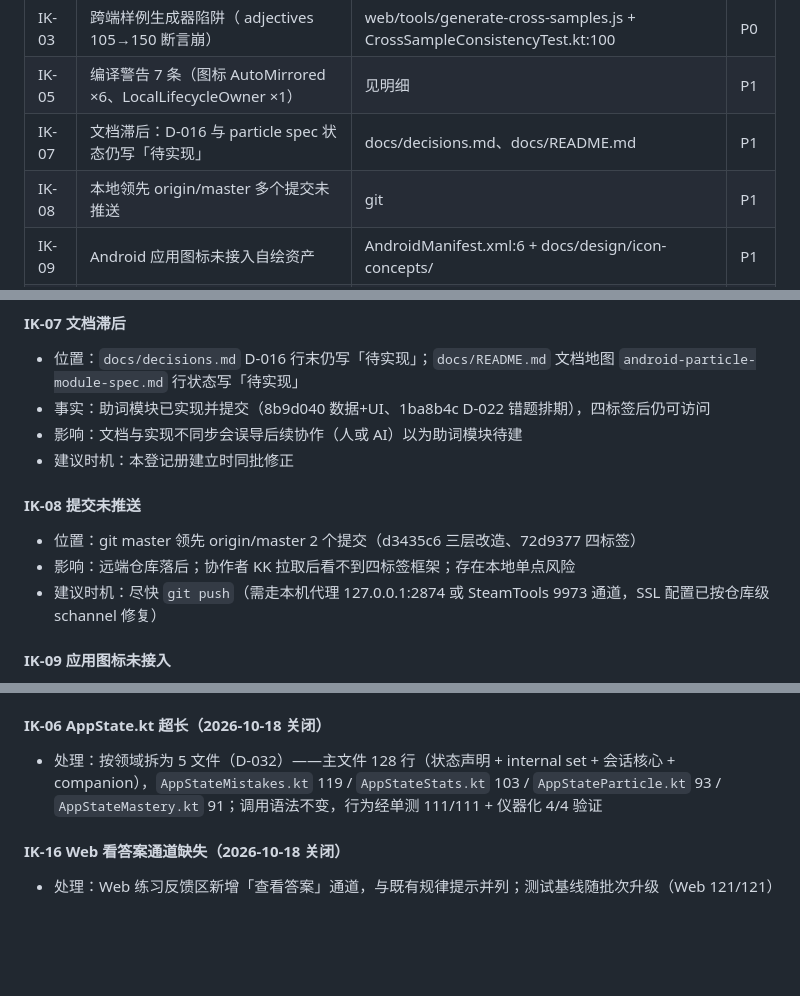
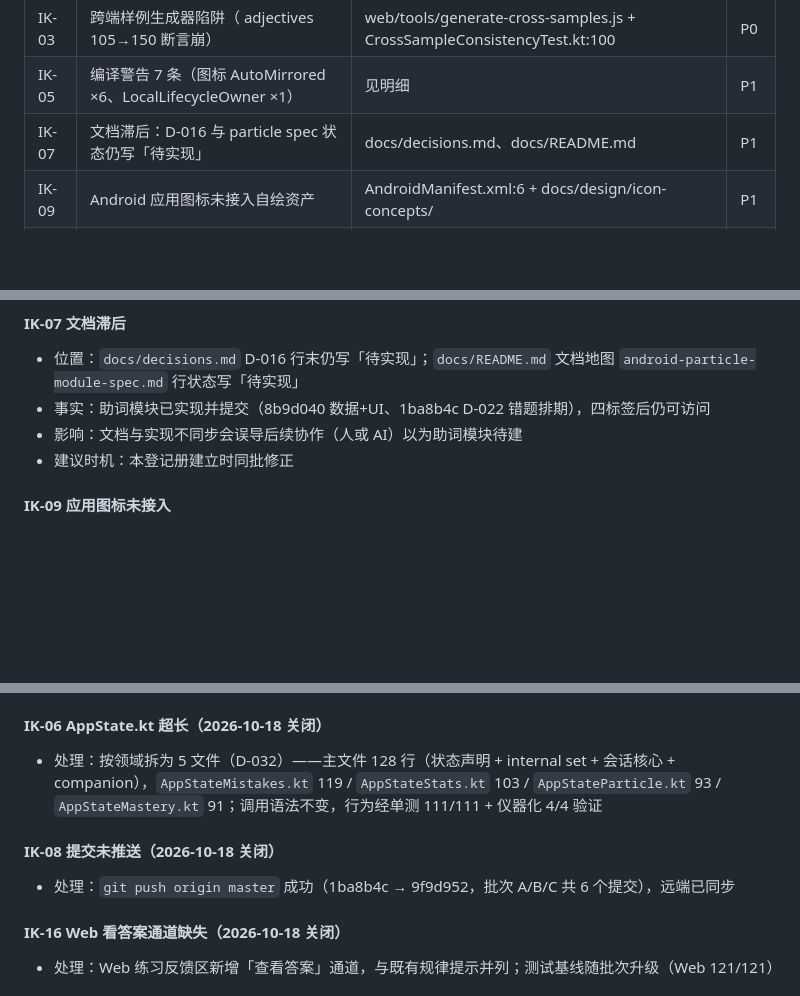
Before and after one commit to xiao-ranbei/nihongo-doushi, a Markdown page: docs/known-issues.md, 3 parts joined by grey strips. Drawn GitHub-style; blank space fills up the shorter version.

Commit message:
登记册：IK-08 提交推送完成，移入已关闭

```diff
--- a/docs/known-issues.md
+++ b/docs/known-issues.md
@@ -24,7 +24,6 @@
 | IK-03 | 跨端样例生成器陷阱（ adjectives 105→150 断言崩） | web/tools/generate-cross-samples.js + CrossSampleConsistencyTest.kt:100 | P0 |
 | IK-05 | 编译警告 7 条（图标 AutoMirrored ×6、LocalLifecycleOwner ×1） | 见明细 | P1 |
 | IK-07 | 文档滞后：D-016 与 particle spec 状态仍写「待实现」 | docs/decisions.md、docs/README.md | P1 |
-| IK-08 | 本地领先 origin/master 多个提交未推送 | git | P1 |
 | IK-09 | Android 应用图标未接入自绘资产 | AndroidManifest.xml:6 + docs/design/icon-concepts/ | P1 |
 | IK-10 | Web romaji 归一化失败静默回退 | web/verb-engine.js:641 | P1 |
 | IK-11 | 查词入口为规划中位 | ui/study/StudyScreen.kt:142 | P2 |
@@ -84,12 +83,6 @@
 - 事实：助词模块已实现并提交（8b9d040 数据+UI、1ba8b4c D-022 错题排期），四标签后仍可访问
 - 影响：文档与实现不同步会误导后续协作（人或 AI）以为助词模块待建
 - 建议时机：本登记册建立时同批修正
-
-#### IK-08 提交未推送
-
-- 位置：git master 领先 origin/master 2 个提交（d3435c6 三层改造、72d9377 四标签）
-- 影响：远端仓库落后；协作者 KK 拉取后看不到四标签框架；存在本地单点风险
-- 建议时机：尽快 `git push`（需走本机代理 127.0.0.1:2874 或 SteamTools 9973 通道，SSL 配置已按仓库级 schannel 修复）
 
 #### IK-09 应用图标未接入
 
@@ -155,6 +148,10 @@
 
 - 处理：按领域拆为 5 文件（D-032）——主文件 128 行（状态声明 + internal set + 会话核心 + companion），`AppStateMistakes.kt` 119 / `AppStateStats.kt` 103 / `AppStateParticle.kt` 93 / `AppStateMastery.kt` 91；调用语法不变，行为经单测 111/111 + 仪器化 4/4 验证
 
+#### IK-08 提交未推送（2026-10-18 关闭）
+
+- 处理：`git push origin master` 成功（1ba8b4c → 9f9d952，批次 A/B/C 共 6 个提交），远端已同步
+
 #### IK-16 Web 看答案通道缺失（2026-10-18 关闭）
 
 - 处理：Web 练习反馈区新增「查看答案」通道，与既有规律提示并列；测试基线随批次升级（Web 121/121）
```
Also changed, not shown: other parts of docs/known-issues.md (+1 -1 lines).
